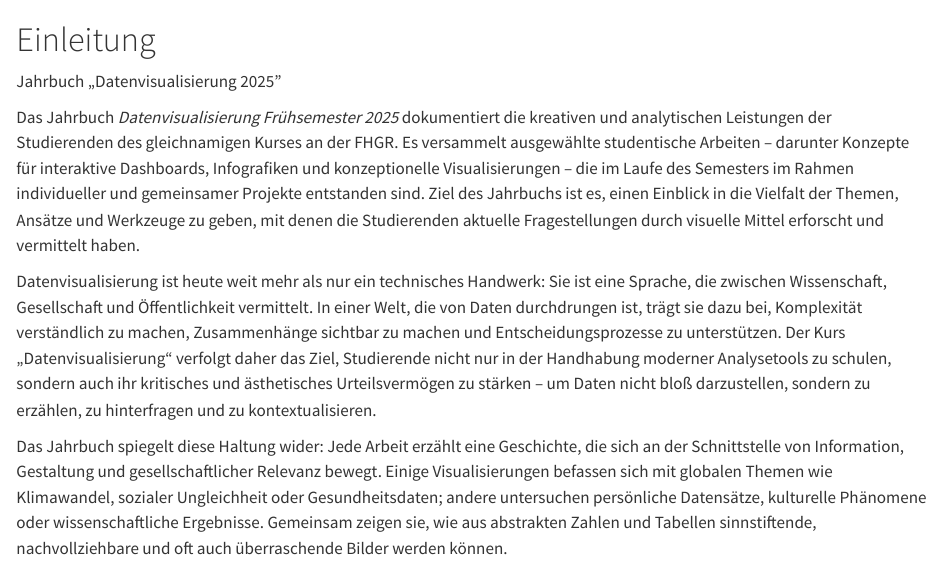
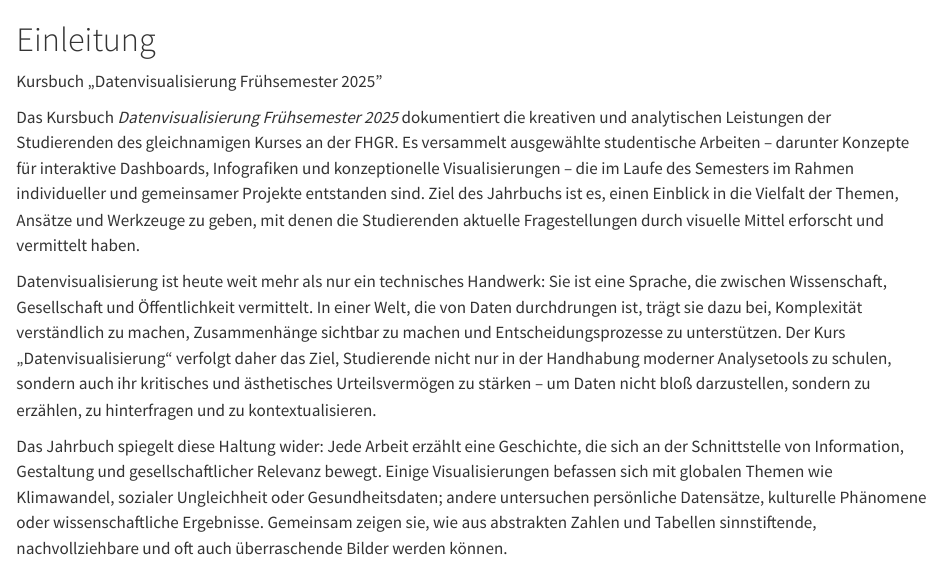
Before and after one commit to helenajambor/DAV_Jahrbuch_FS2025, a Quarto document (index.qmd): the page in a window 1100 px wide, from its top. Rendered offline with R 4.5, knitr and Pandoc in place of Quarto, with nearby package versions.

Commit message:
minor update

```diff
--- a/index.qmd
+++ b/index.qmd
@@ -1,8 +1,8 @@
 # Einleitung {.unnumbered}
 
-Jahrbuch „Datenvisualisierung 2025"
+Kursbuch „Datenvisualisierung Frühsemester 2025"
 
-Das Jahrbuch *Datenvisualisierung Frühsemester 2025* dokumentiert die kreativen und analytischen Leistungen der Studierenden des gleichnamigen Kurses an der FHGR. Es versammelt ausgewählte studentische Arbeiten – darunter Konzepte für interaktive Dashboards, Infografiken und konzeptionelle Visualisierungen – die im Laufe des Semesters im Rahmen individueller und gemeinsamer Projekte entstanden sind. Ziel des Jahrbuchs ist es, einen Einblick in die Vielfalt der Themen, Ansätze und Werkzeuge zu geben, mit denen die Studierenden aktuelle Fragestellungen durch visuelle Mittel erforscht und vermittelt haben.
+Das Kursbuch *Datenvisualisierung Frühsemester 2025* dokumentiert die kreativen und analytischen Leistungen der Studierenden des gleichnamigen Kurses an der FHGR. Es versammelt ausgewählte studentische Arbeiten – darunter Konzepte für interaktive Dashboards, Infografiken und konzeptionelle Visualisierungen – die im Laufe des Semesters im Rahmen individueller und gemeinsamer Projekte entstanden sind. Ziel des Jahrbuchs ist es, einen Einblick in die Vielfalt der Themen, Ansätze und Werkzeuge zu geben, mit denen die Studierenden aktuelle Fragestellungen durch visuelle Mittel erforscht und vermittelt haben.
 
 Datenvisualisierung ist heute weit mehr als nur ein technisches Handwerk: Sie ist eine Sprache, die zwischen Wissenschaft, Gesellschaft und Öffentlichkeit vermittelt. In einer Welt, die von Daten durchdrungen ist, trägt sie dazu bei, Komplexität verständlich zu machen, Zusammenhänge sichtbar zu machen und Entscheidungsprozesse zu unterstützen. Der Kurs „Datenvisualisierung“ verfolgt daher das Ziel, Studierende nicht nur in der Handhabung moderner Analysetools zu schulen, sondern auch ihr kritisches und ästhetisches Urteilsvermögen zu stärken – um Daten nicht bloß darzustellen, sondern zu erzählen, zu hinterfragen und zu kontextualisieren.
 
```
